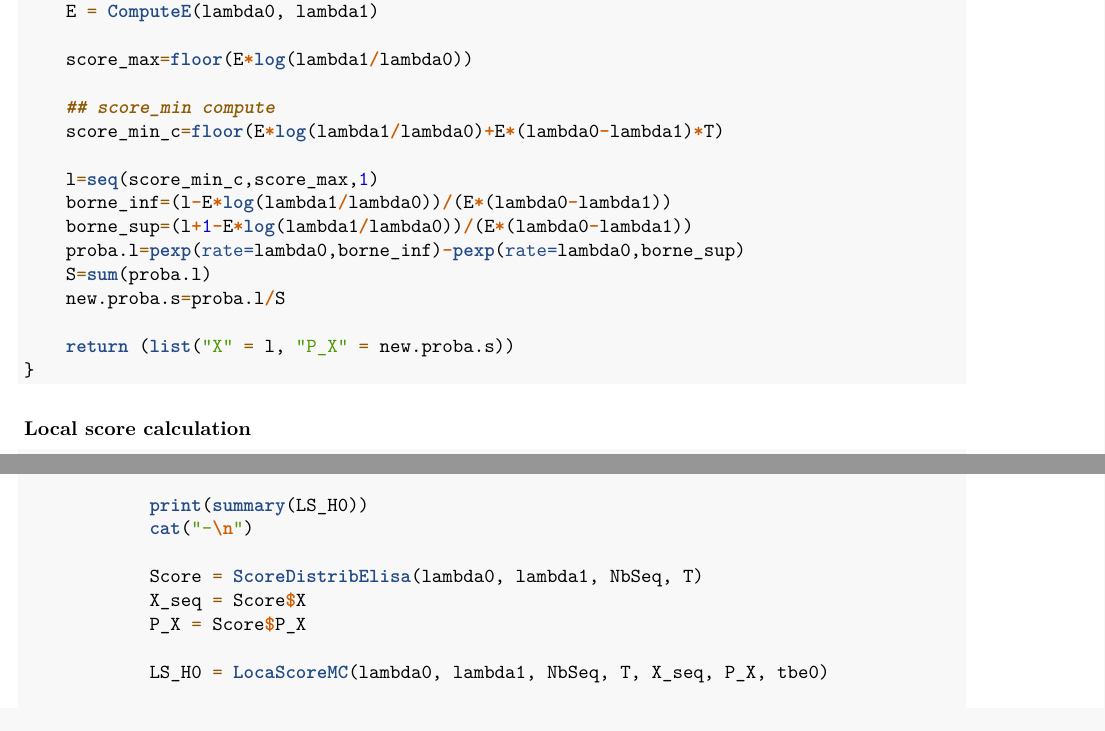
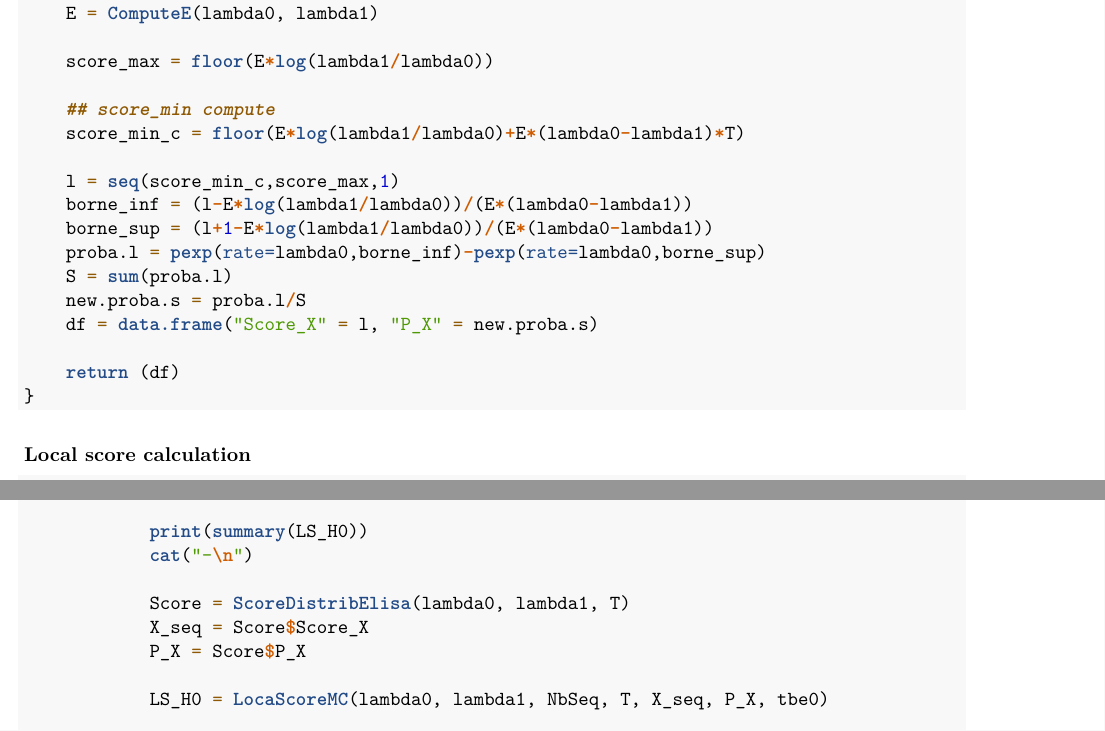
Before and after one commit to Paul-Corbalan/Scan-Statistics-Project-4Y-INSA, an R Markdown document (Comparaison_of_methods.rmd): two parts of pages 24 and 25 of 25, joined at a grey line, cut so that both start at the same text. Rendered offline with R 4.5, knitr and Pandoc, then LaTeX, with nearby package versions; code that draws random numbers runs with fixed seeds of ours; some code elsewhere in the file could not run offline.

Commit message:
Update ScoreDistribElisa format

````diff
--- a/Comparaison_of_methods.rmd
+++ b/Comparaison_of_methods.rmd
@@ -258,12 +258,13 @@ ScoreDistribElisa <- function(lambda0, lambda1, NbSeq, T){
 
-    l=seq(score_min_c,score_max,1)
-    borne_inf=(l-E*log(lambda1/lambda0))/(E*(lambda0-lambda1))
-    borne_sup=(l+1-E*log(lambda1/lambda0))/(E*(lambda0-lambda1))
-    proba.l=pexp(rate=lambda0,borne_inf)-pexp(rate=lambda0,borne_sup)
-    S=sum(proba.l)
-    new.proba.s=proba.l/S
+    l = seq(score_min_c,score_max,1)
+    borne_inf = (l-E*log(lambda1/lambda0))/(E*(lambda0-lambda1))
+    borne_sup = (l+1-E*log(lambda1/lambda0))/(E*(lambda0-lambda1))
+    proba.l = pexp(rate=lambda0,borne_inf)-pexp(rate=lambda0,borne_sup)
+    S = sum(proba.l)
+    new.proba.s = proba.l/S
+    df = data.frame("Score_X" = l, "P_X" = new.proba.s)
 
-    return (list("X" = l, "P_X" = new.proba.s))
+    return (df)
 }
 ```
 
@@ -319,8 +320,8 @@ for (lambda0 in (2:5)){
             print(summary(LS_H0))
             cat("-\n")
 
-            Score = ScoreDistribElisa(lambda0, lambda1, NbSeq, T)
-            X_seq = Score$X
+            Score = ScoreDistribElisa(lambda0, lambda1, T)
+            X_seq = Score$Score_X
             P_X = Score$P_X
 
             LS_H0 = LocaScoreMC(lambda0, lambda1, NbSeq, T, X_seq, P_X, tbe0)
````
Also changed, not shown: Comparaison_of_methods.rmd (8 more changed lines).
